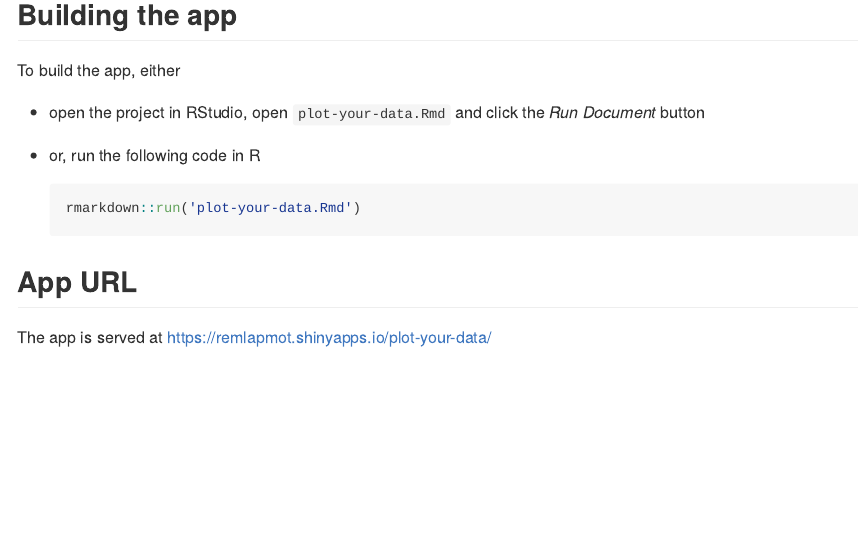
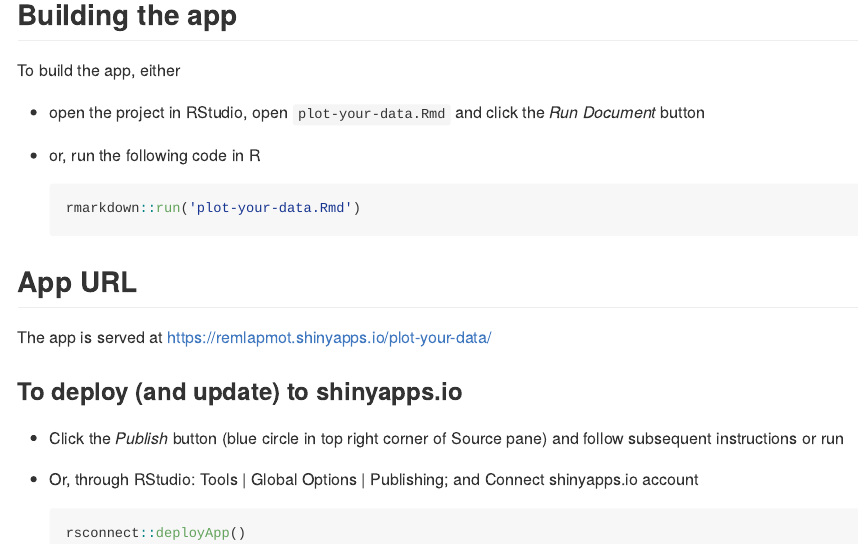
Before and after one commit to remlapmot/plot-your-data, an R Markdown document (README.Rmd): the page in a window 1100 px wide, from 160 px down. Rendered offline with R 4.5, knitr and Pandoc, with nearby package versions; the code chunks are not run, so their results and figures are left out.

Commit message:
Add deploy notes

````diff
--- a/README.Rmd
+++ b/README.Rmd
@@ -32,3 +32,12 @@ qrcode::generate_svg(
 )
 knitr::include_graphics("img/qrcode.svg")
 ```
+
+### To deploy (and update) to shinyapps.io
+
+* Click the *Publish* button (blue circle in top right corner of Source pane) and follow subsequent instructions or run
+* Or, through RStudio: Tools | Global Options | Publishing; and Connect shinyapps.io account
+
+    ```r
+    rsconnect::deployApp()
+    ```
````
